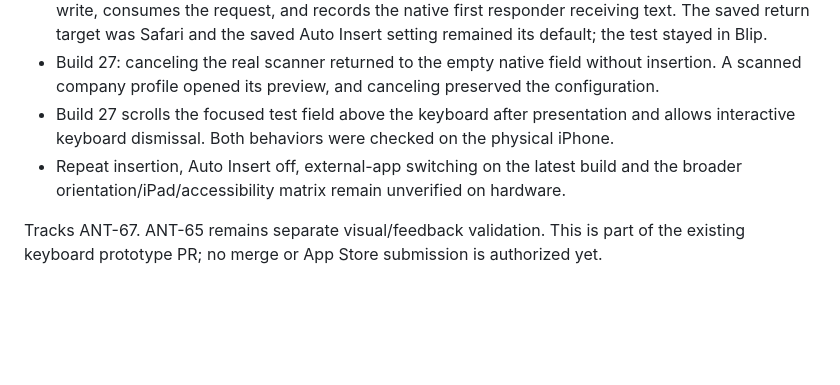
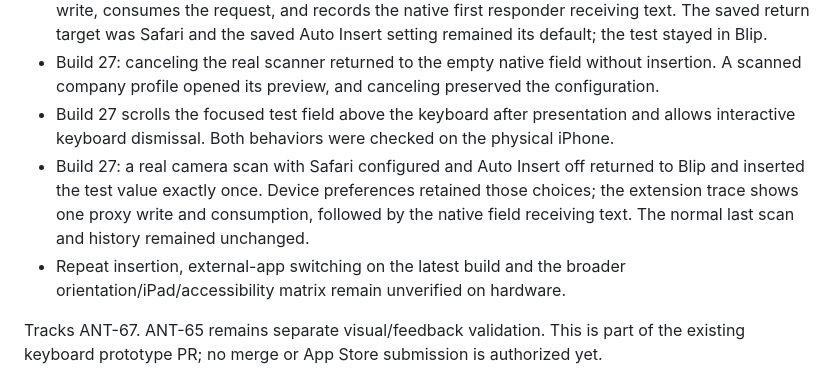
Before and after one commit to thisistoni/blip-keyboard-scanner, a Markdown page: docs/prototypes/KEYBOARD_SCAN_TEST.md, the part around the change. GitHub-like rendering; blank space fills up the shorter version.

Commit message:
docs: verify native scan insertion with automatic insertion disabled

```diff
--- a/docs/prototypes/KEYBOARD_SCAN_TEST.md
+++ b/docs/prototypes/KEYBOARD_SCAN_TEST.md
@@ -31,7 +31,8 @@ The test alone enables automatic insertion, independent of the saved Auto Insert
 - Antonio confirmed a real camera → native test field insertion on the paired iPhone 16 Pro Max in build 23. The trace retains one owner through scanning/returning/ready, issues one extension proxy write, consumes the request, and records the native first responder receiving text. The saved return target was Safari and the saved Auto Insert setting remained its default; the test stayed in Blip.
 - Build 27: canceling the real scanner returned to the empty native field without insertion. A scanned company profile opened its preview, and canceling preserved the configuration.
 - Build 27 scrolls the focused test field above the keyboard after presentation and allows interactive keyboard dismissal. Both behaviors were checked on the physical iPhone.
-- Repeat insertion, Auto Insert off, external-app switching on the latest build and the broader orientation/iPad/accessibility matrix remain unverified on hardware.
+- Build 27: a real camera scan with Safari configured and Auto Insert off returned to Blip and inserted the test value exactly once. Device preferences retained those choices; the extension trace shows one proxy write and consumption, followed by the native field receiving text. The normal last scan and history remained unchanged.
+- Repeat insertion, external-app switching on the latest build and the broader orientation/iPad/accessibility matrix remain unverified on hardware.
 
 Tracks ANT-67. ANT-65 remains separate visual/feedback validation. This is part of the existing keyboard prototype PR; no merge or App Store submission is authorized yet.
 
```
